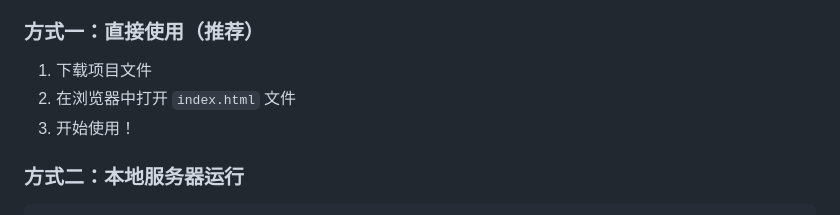
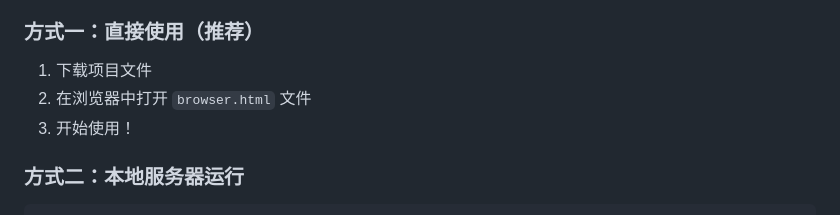
Before and after one commit to yinianqingxian/Data-search-reorganization-code, a Markdown page: README.md, the part around the change. Drawn GitHub-style.

Commit message:
fix: Update README with new instructions

```diff
--- a/README.md
+++ b/README.md
@@ -32,7 +32,7 @@
 
 ### 方式一：直接使用（推荐）
 1. 下载项目文件
-2. 在浏览器中打开 `index.html` 文件
+2. 在浏览器中打开 `browser.html` 文件
 3. 开始使用！
 
 ### 方式二：本地服务器运行
```
